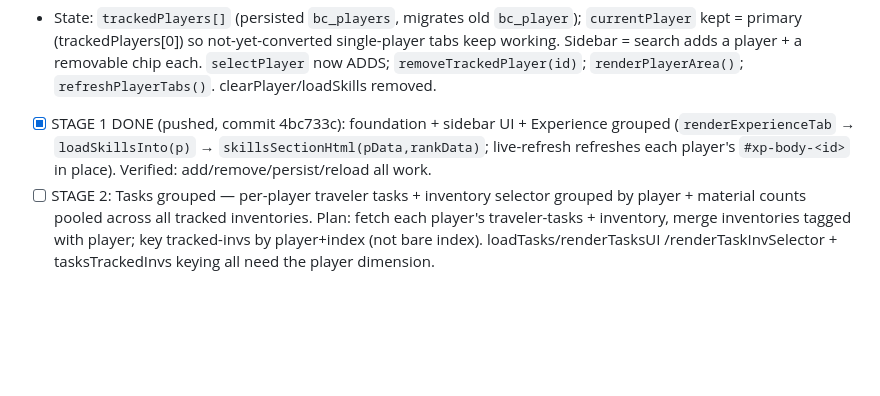
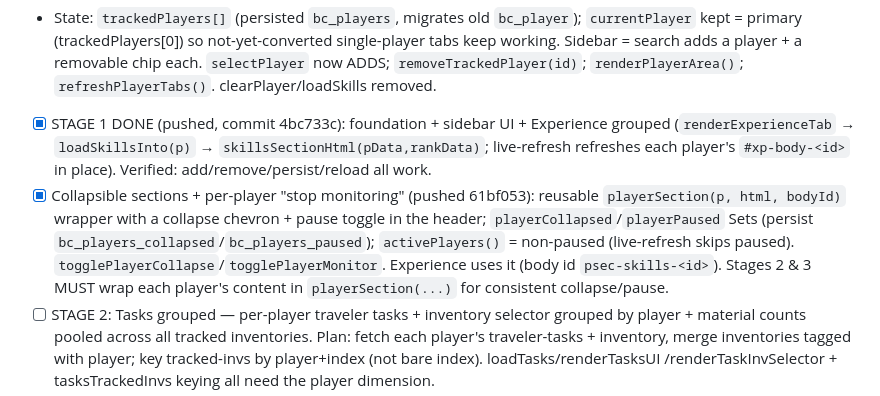
Before and after one commit to h-almansouri/Bitcraft-Companion, a Markdown page: memory.md, the part around the change. Drawn GitHub-style; blank space fills up the shorter version.

Commit message:
Doc: note collapsible + stop-monitoring done
Co-Authored-By: Claude Opus 4.8 <noreply@anthropic.com>

```diff
--- a/memory.md
+++ b/memory.md
@@ -239,6 +239,11 @@ selector pools every tracked player's inventories grouped under each player; mat
 - [x] STAGE 1 DONE (pushed, commit 4bc733c): foundation + sidebar UI + Experience grouped
       (`renderExperienceTab` → `loadSkillsInto(p)` → `skillsSectionHtml(pData,rankData)`; live-refresh refreshes
       each player's `#xp-body-<id>` in place). Verified: add/remove/persist/reload all work.
+- [x] Collapsible sections + per-player "stop monitoring" (pushed 61bf053): reusable `playerSection(p, html, bodyId)`
+      wrapper with a collapse chevron + pause toggle in the header; `playerCollapsed`/`playerPaused` Sets
+      (persist `bc_players_collapsed`/`bc_players_paused`); `activePlayers()` = non-paused (live-refresh skips
+      paused). `togglePlayerCollapse`/`togglePlayerMonitor`. Experience uses it (body id `psec-skills-<id>`).
+      Stages 2 & 3 MUST wrap each player's content in `playerSection(...)` for consistent collapse/pause.
 - [ ] STAGE 2: Tasks grouped — per-player traveler tasks + inventory selector grouped by player + material
       counts pooled across all tracked inventories. Plan: fetch each player's traveler-tasks + inventory, merge
       inventories tagged with player; key tracked-invs by player+index (not bare index). loadTasks/renderTasksUI
```
